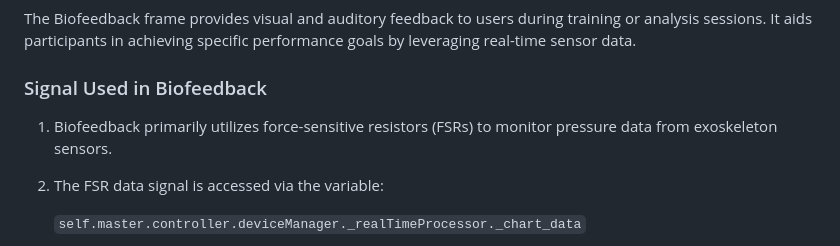
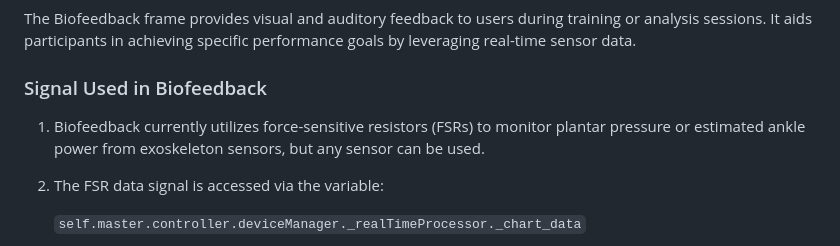
Before and after one commit to naubiomech/PythonApplication, a Markdown page: README.md, the part around the change. GitHub-like rendering.

Commit message:
Update README.md
fixed typos

```diff
--- a/README.md
+++ b/README.md
@@ -174,7 +174,7 @@ The Biofeedback frame provides visual and auditory feedback to users during trai
 
 ### Signal Used in Biofeedback
 
-1. Biofeedback primarily utilizes force-sensitive resistors (FSRs) to monitor pressure data from exoskeleton sensors.
+1. Biofeedback currently utilizes force-sensitive resistors (FSRs) to monitor plantar pressure or estimated ankle power from exoskeleton sensors, but any sensor can be used.
 
 2. The FSR data signal is accessed via the variable:
 
```
